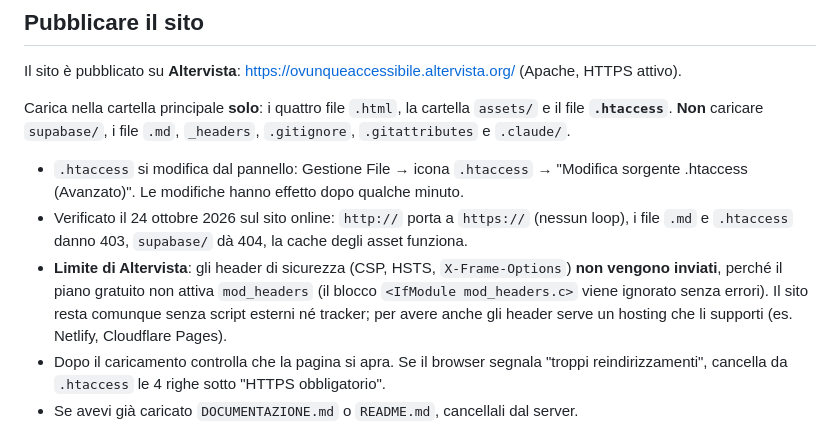
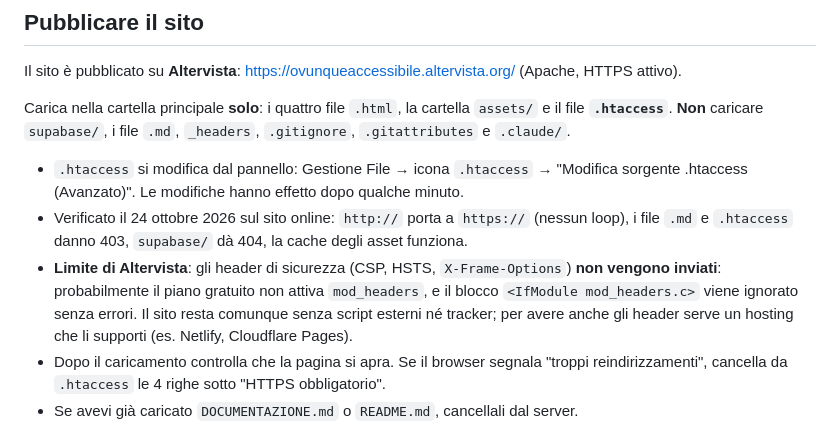
Before and after one commit to mockly-website/ovunque-accessibile, a Markdown page: DOCUMENTAZIONE.md, the part around the change. Rendered like a GitHub page.

Commit message:
Documentazione: precisazione su mod_headers
Co-Authored-By: Claude Opus 5.5 <noreply@anthropic.com>

```diff
--- a/DOCUMENTAZIONE.md
+++ b/DOCUMENTAZIONE.md
@@ -118,7 +118,7 @@ Carica nella cartella principale **solo**: i quattro file `.html`, la cartella `
 
 - `.htaccess` si modifica dal pannello: Gestione File → icona `.htaccess` → "Modifica sorgente .htaccess (Avanzato)". Le modifiche hanno effetto dopo qualche minuto.
 - Verificato il 24 ottobre 2026 sul sito online: `http://` porta a `https://` (nessun loop), i file `.md` e `.htaccess` danno 403, `supabase/` dà 404, la cache degli asset funziona.
-- **Limite di Altervista**: gli header di sicurezza (CSP, HSTS, `X-Frame-Options`) **non vengono inviati**, perché il piano gratuito non attiva `mod_headers` (il blocco `<IfModule mod_headers.c>` viene ignorato senza errori). Il sito resta comunque senza script esterni né tracker; per avere anche gli header serve un hosting che li supporti (es. Netlify, Cloudflare Pages).
+- **Limite di Altervista**: gli header di sicurezza (CSP, HSTS, `X-Frame-Options`) **non vengono inviati**: probabilmente il piano gratuito non attiva `mod_headers`, e il blocco `<IfModule mod_headers.c>` viene ignorato senza errori. Il sito resta comunque senza script esterni né tracker; per avere anche gli header serve un hosting che li supporti (es. Netlify, Cloudflare Pages).
 - Dopo il caricamento controlla che la pagina si apra. Se il browser segnala "troppi reindirizzamenti", cancella da `.htaccess` le 4 righe sotto "HTTPS obbligatorio".
 - Se avevi già caricato `DOCUMENTAZIONE.md` o `README.md`, cancellali dal server.
 - Nel pannello di Altervista lascia **disattivati** banner pubblicitari, AdSense e la loro cookie policy: aggiungerebbero cookie e tracker, e la privacy del sito andrebbe riscritta.
```
